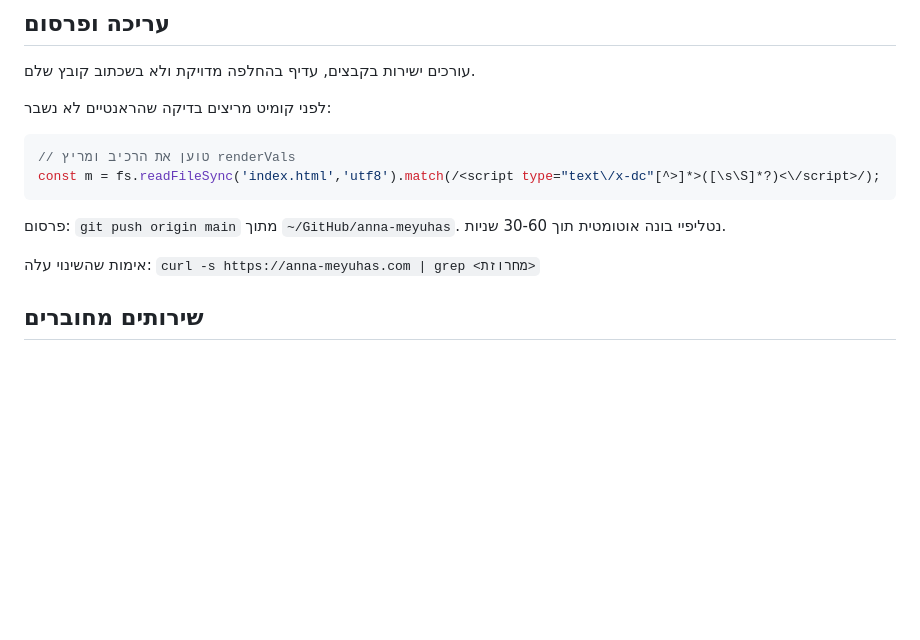
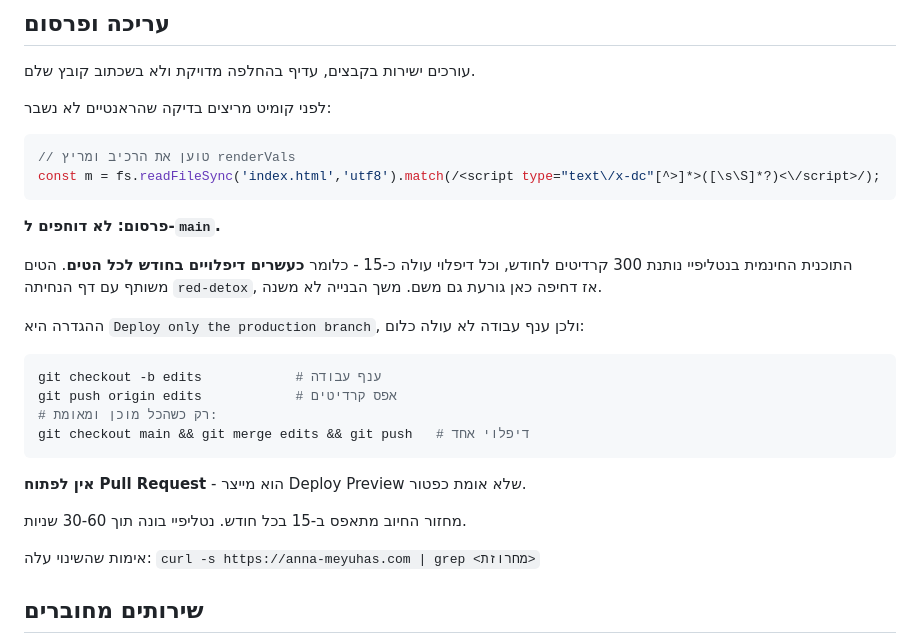
Before and after one commit to meyuhas/anna-meyuhas, a Markdown page: CLAUDE.md, the part around the change. Drawn GitHub-style; blank space fills up the shorter version.

Commit message:
כלל עבודה: ענף במקום דחיפה ל-main
ההנחיה הקודמת "פרסום: git push origin main" הפכה יקרה.
נטליפיי גובה כ-15 קרדיטים לדיפלוי מתוך 300 לחודש, והטים
משותף עם דף הנחיתה של תזונת הניקוי.

Co-Authored-By: Claude Opus 5 <noreply@anthropic.com>

````diff
--- a/CLAUDE.md
+++ b/CLAUDE.md
@@ -29,7 +29,22 @@
 const m = fs.readFileSync('index.html','utf8').match(/<script type="text\/x-dc"[^>]*>([\s\S]*?)<\/script>/);
 ```
 
-פרסום: `git push origin main` מתוך `~/GitHub/anna-meyuhas`. נטליפיי בונה אוטומטית תוך 30-60 שניות.
+**פרסום: לא דוחפים ל-`main`.**
+
+התוכנית החינמית בנטליפיי נותנת 300 קרדיטים לחודש, וכל דיפלוי עולה כ-15 - כלומר **כעשרים דיפלויים בחודש לכל הטים**. הטים משותף עם דף הנחיתה `red-detox`, אז דחיפה כאן גורעת גם משם. משך הבנייה לא משנה.
+
+ההגדרה היא `Deploy only the production branch`, ולכן ענף עבודה לא עולה כלום:
+
+```bash
+git checkout -b edits            # ענף עבודה
+git push origin edits            # אפס קרדיטים
+# רק כשהכל מוכן ומאומת:
+git checkout main && git merge edits && git push   # דיפלוי אחד
+```
+
+**אין לפתוח Pull Request** - הוא מייצר Deploy Preview שלא אומת כפטור.
+
+מחזור החיוב מתאפס ב-15 בכל חודש. נטליפיי בונה תוך 30-60 שניות.
 
 אימות שהשינוי עלה: `curl -s https://anna-meyuhas.com | grep <מחרוזת>`
 
````
